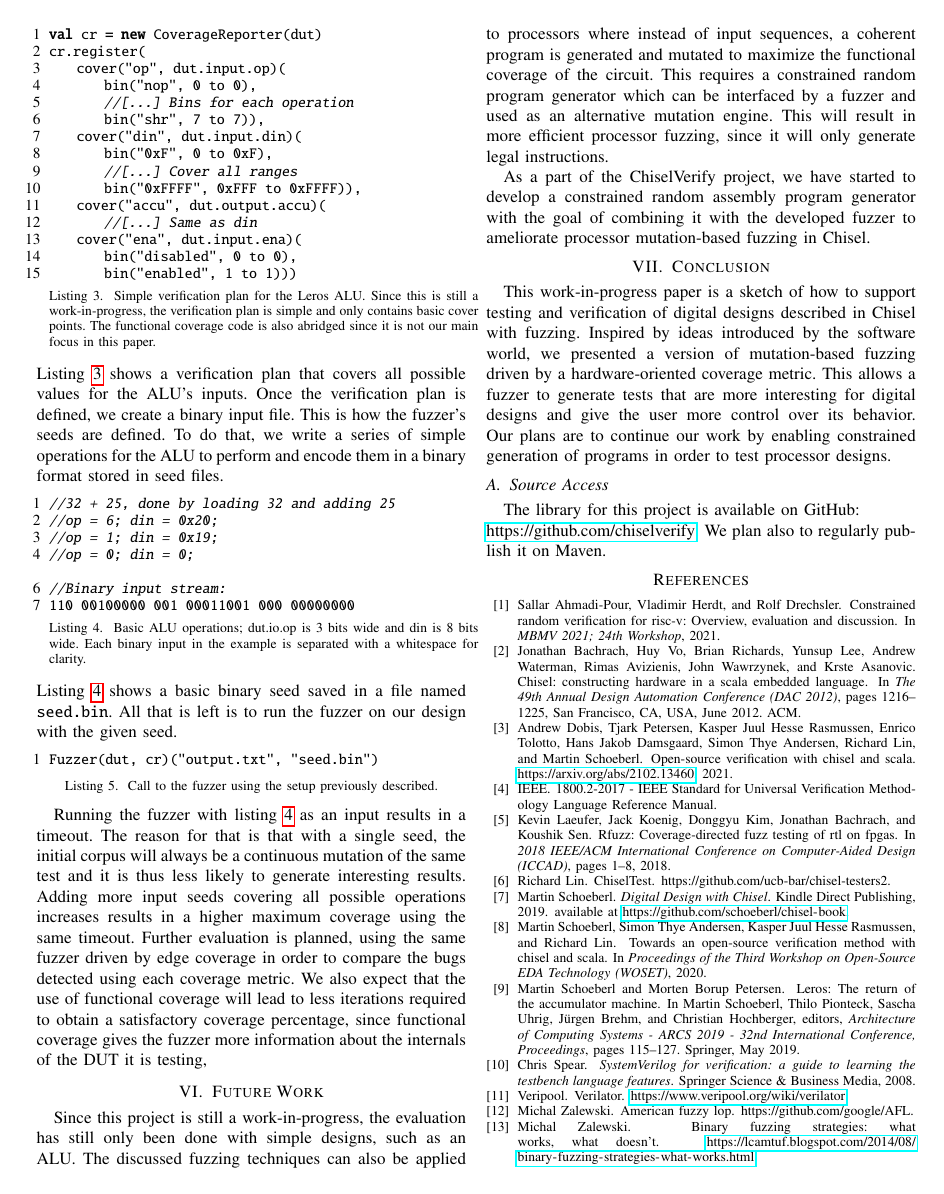
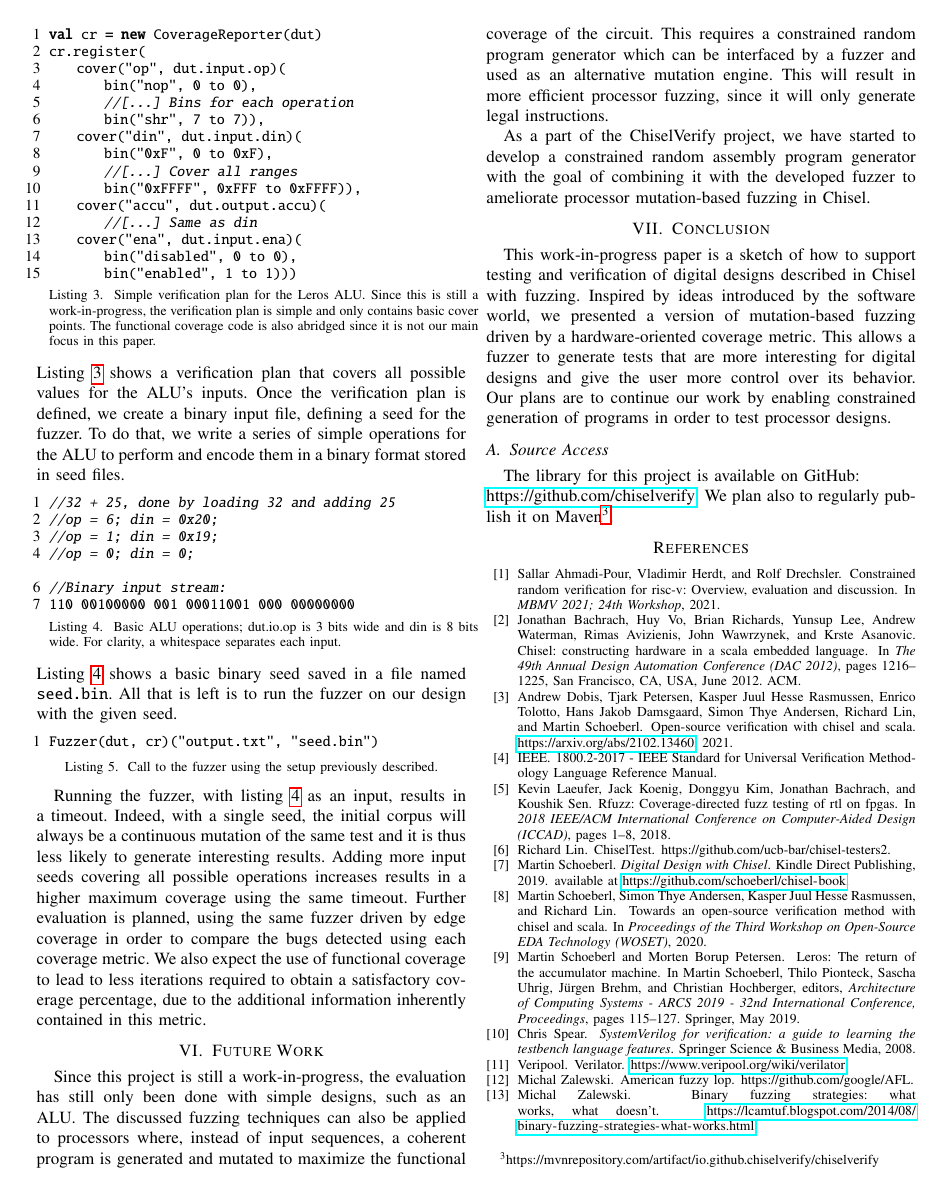
Before and after one commit to chiselverify/documentation, a LaTeX paper (chisel-fuzzing/chisel-fuzzing.tex): page 4 of 4. Compiled offline with pdfLaTeX.

Commit message:
final fuzzing paper

```diff
--- a/chisel-fuzzing/chisel-fuzzing.tex
+++ b/chisel-fuzzing/chisel-fuzzing.tex
@@ -322,10 +322,9 @@ cr.register(
         bin("enabled", 1 to 1)))
 \end{lstlisting}
 Listing~\ref{lst:lerosfuncov} shows a verification plan that covers all possible values for the ALU's inputs.
-Once the verification plan is defined, we create a binary input file.
-This is how the fuzzer's seeds are defined.
+Once the verification plan is defined, we create a binary input file, defining a seed for the fuzzer.
 To do that, we write a series of simple operations for the ALU to perform and encode them in a binary format stored in seed files.
-\begin{lstlisting}[captionpos=b,caption={Basic ALU operations; dut.io.op is 3 bits wide and din is 8 bits wide. Each binary input in the example is separated with a whitespace for clarity.},label={lst:binops},language=C]
+\begin{lstlisting}[captionpos=b,caption={Basic ALU operations; dut.io.op is 3 bits wide and din is 8 bits wide. For clarity, a whitespace separates each input.},label={lst:binops},language=C]
 //32 + 25, done by loading 32 and adding 25
 //op = 6; din = 0x20;
 //op = 1; din = 0x19;
@@ -341,15 +340,15 @@ Fuzzer(dut, cr)("output.txt", "seed.bin")
 \end{lstlisting}
 
 %\todo{Obtain max coverage results with basic seed and discuss.}
-Running the fuzzer with listing~\ref{lst:binops} as an input results in a timeout.
-The reason for that is that with a single seed, the initial corpus will always be a continuous mutation of the same test and it is thus less likely to generate interesting results.
+Running the fuzzer, with listing~\ref{lst:binops} as an input, results in a timeout.
+Indeed, with a single seed, the initial corpus will always be a continuous mutation of the same test and it is thus less likely to generate interesting results.
 Adding more input seeds covering all possible operations increases results in a higher maximum coverage using the same timeout.
 Further evaluation is planned, using the same fuzzer driven by edge coverage in order to compare the bugs detected using each coverage metric.
-We also expect that the use of functional coverage will lead to less iterations required to obtain a satisfactory coverage percentage, since functional coverage gives the fuzzer more information about the internals of the DUT it is testing,
+We also expect the use of functional coverage to lead to less iterations required to obtain a satisfactory coverage percentage, due to the additional information inherently contained in this metric.
 
 \section{Future Work}
 Since this project is still a work-in-progress, the evaluation has still only been done with simple designs, such as an ALU.
-The discussed fuzzing techniques can also be applied to processors where instead of input sequences, a coherent program is generated and mutated to maximize the functional coverage of the circuit.
+The discussed fuzzing techniques can also be applied to processors where, instead of input sequences, a coherent program is generated and mutated to maximize the functional coverage of the circuit.
 This requires a constrained random program generator which can be interfaced by a fuzzer and used as an alternative mutation engine.
 This will result in more efficient processor fuzzing, since it will only generate legal instructions.
 
@@ -367,7 +366,7 @@ Our plans are to continue our work by enabling constrained generation of program
 \subsection{Source Access}
 
 The library for this project is available on GitHub:\\ \url{https://github.com/chiselverify}.
-We plan also to regularly publish it on Maven.
+We plan also to regularly publish it on Maven\footnote{https://mvnrepository.com/artifact/io.github.chiselverify/chiselverify}.
 %\todo{Publish it and provide the info here.}
 
 \bibliographystyle{plain}
```
Also changed, not shown: chisel-fuzzing/chisel-fuzzing.tex (24 more changed lines).
